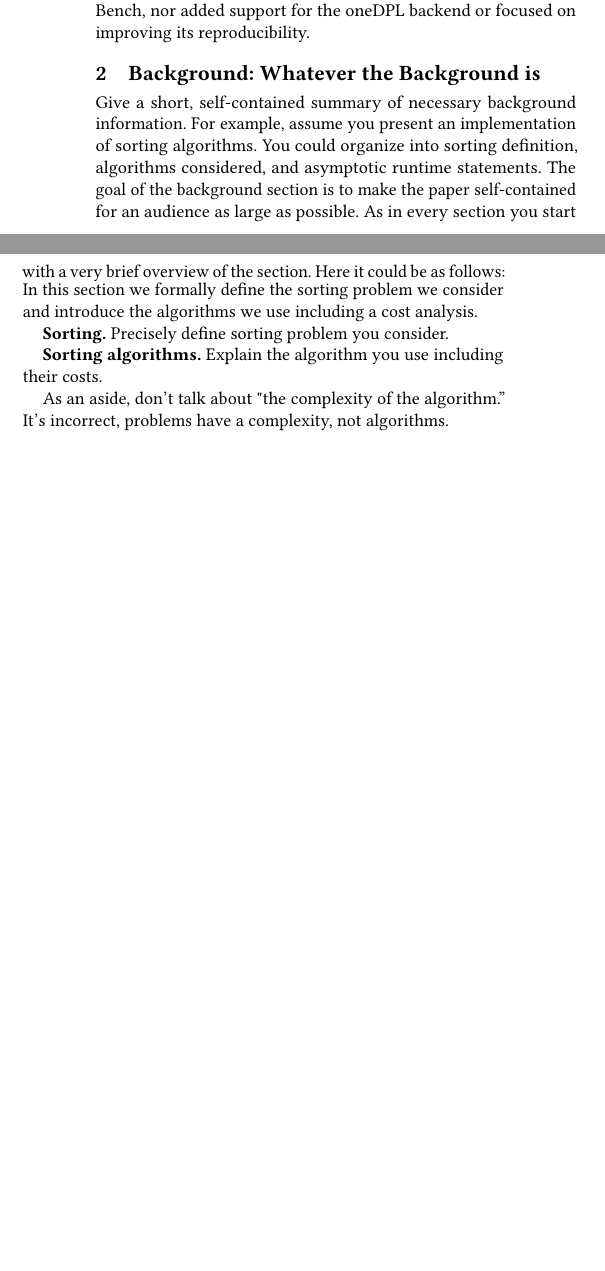
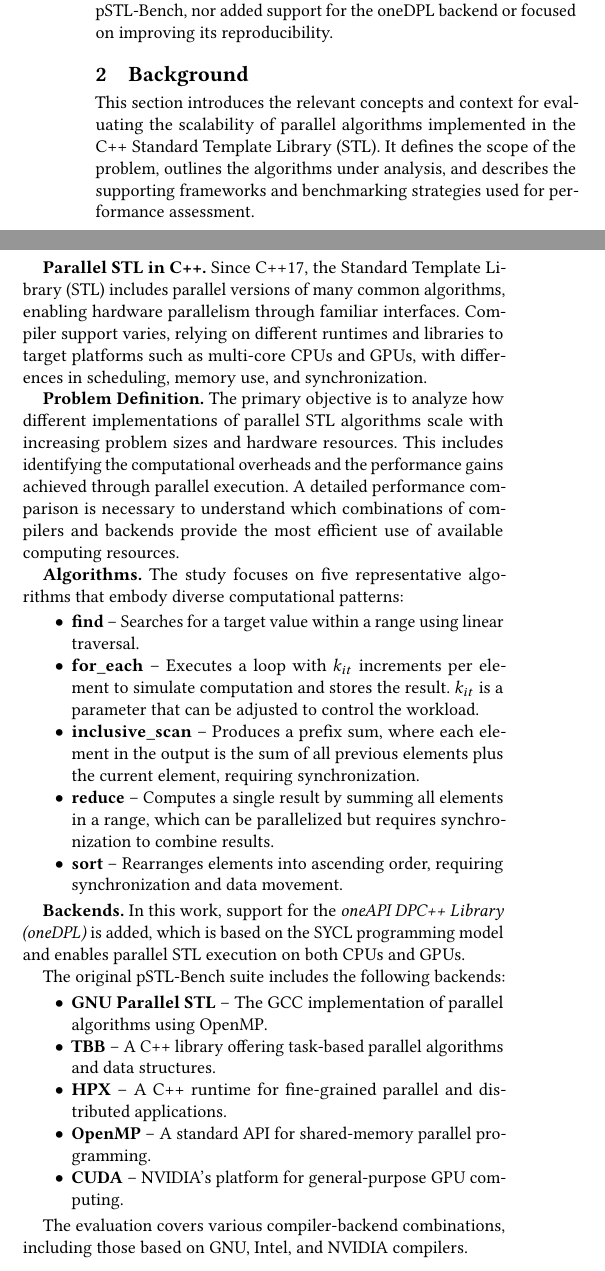
Before and after one commit to olegbilovus/pSTL-Bench-report, a LaTeX paper (main.tex): two parts of the columns of page 1 of 2 before the commit and two parts of the columns of page 1 of 3 after it, joined at a grey line, cut so that both start at the same text, the shorter picture padded with empty space. The pictures show the PDF file main.pdf that the author committed with the source.

Commit message:
Added Background

```diff
--- a/main.tex
+++ b/main.tex
@@ -45,12 +45,11 @@ micro-benchmarking approach that avoids the complexities of full applications
 and highlights the relative performance characteristics of different STL
 implementations.
 
-In this work, the main results and experiments from the original
-pSTL-Bench paper are reproduced. Beyond reproduction, the project is
-then extended by incorporating support for the \textit{oneAPI DPC++ Library
-  (oneDPL)} backend, enabling the evaluation of Intel’s parallel STL
-implementation based on the \textit{SYCL programming model} on both CPU and GPU
-platforms
+\mypar{This Work} In this work, the main results and experiments from the original pSTL-Bench
+paper are reproduced. Beyond reproduction, the project is then extended by
+incorporating support for the \textit{oneAPI DPC++ Library (oneDPL)} backend,
+enabling the evaluation of Intel’s parallel STL implementation based on the
+\textit{SYCL programming model} on both CPU and GPU platforms
 
 To further enhance the usability and reproducibility of the benchmark suite,
 automation tools are introduced, including Ansible playbooks for environment
@@ -63,25 +62,53 @@ the context of full applications and frameworks such as Kokkos~\cite{Kokkos}
 and RAJA~\cite{RAJA}, no prior work has reproduced or extended pSTL-Bench,
 nor added support for the oneDPL backend or focused on improving its reproducibility.
 
-\section{Background: Whatever the Background is}\label{sec:background}
+\section{Background}\label{sec:background}
+This section introduces the relevant concepts and context for evaluating the
+scalability of parallel algorithms implemented in the C++ Standard Template
+Library (STL). It defines the scope of the problem, outlines the algorithms
+under analysis, and describes the supporting frameworks and benchmarking
+strategies used for performance assessment.
 
-Give a short, self-contained summary of necessary background information. For
-example, assume you present an implementation of sorting algorithms. You could
-organize into sorting definition, algorithms considered, and asymptotic runtime
-statements. The goal of the background section is to make the paper
-self-contained for an audience as large as possible. As in every section you
-start with a very brief overview of the section. Here it could be as follows:
-In this section we formally define the sorting problem we consider and
-introduce the algorithms we use including a cost analysis.
+\mypar{Parallel STL in C++} Since C++17, the Standard Template Library (STL) includes parallel versions
+of many common algorithms, enabling hardware parallelism through
+familiar interfaces. Compiler support varies, relying on different
+runtimes and libraries to target platforms such as multi-core CPUs
+and GPUs, with differences in scheduling, memory use, and synchronization.
 
-\mypar{Sorting}
-Precisely define sorting problem you consider.
 
-\mypar{Sorting algorithms}
-Explain the algorithm you use including their costs.
+\mypar{Problem Definition} The primary objective is to analyze how different implementations
+of parallel STL algorithms scale with increasing problem sizes and hardware resources.
+This includes identifying the computational overheads and the performance gains achieved
+through parallel execution. A detailed performance comparison is necessary to understand
+which combinations of compilers and backends provide the most efficient use of available
+computing resources.
 
-As an aside, don't talk about "the complexity of the algorithm.'' It's
-incorrect, problems have a complexity, not algorithms.
+\mypar{Algorithms} The study focuses on five representative algorithms that embody diverse computational patterns:
+\begin{itemize}
+  \item \textbf{find} – Searches for a target value within a range using linear traversal.
+  \item \textbf{for\_each} – Executes a loop with $k_{it}$ increments per element to simulate computation and stores the result.
+        $k_{it}$ is a parameter that can be adjusted to control the workload.
+  \item \textbf{inclusive\_scan} – Produces a prefix sum, where each element in the output is the sum of all previous elements
+        plus the current element, requiring synchronization.
+  \item \textbf{reduce} – Computes a single result by summing all elements in a range, which can be parallelized
+        but requires synchronization to combine results.
+  \item \textbf{sort} – Rearranges elements into ascending order, requiring synchronization and data movement.
+\end{itemize}
+
+\mypar{Backends} In this work, support for the \textit{oneAPI DPC++ Library (oneDPL)} is added, which is based on the SYCL
+programming model and enables parallel STL execution on both CPUs and GPUs.
+
+The original pSTL-Bench suite includes the following backends:
+\begin{itemize}
+  \item \textbf{GNU Parallel STL} – The GCC implementation of parallel algorithms using OpenMP.
+  \item \textbf{TBB} – A C++ library offering task-based parallel algorithms and data structures.
+  \item \textbf{HPX} – A C++ runtime for fine-grained parallel and distributed applications.
+  \item \textbf{OpenMP} – A standard API for shared-memory parallel programming.
+  \item \textbf{CUDA} – NVIDIA’s platform for general-purpose GPU computing.
+\end{itemize}
+
+The evaluation covers various compiler-backend combinations, including those
+based on GNU, Intel, and NVIDIA compilers.
 
 \section{Your Proposed Method}\label{sec:yourmethod}
 
```
Also changed, not shown: main.pdf, main.tex (7 more changed lines).
